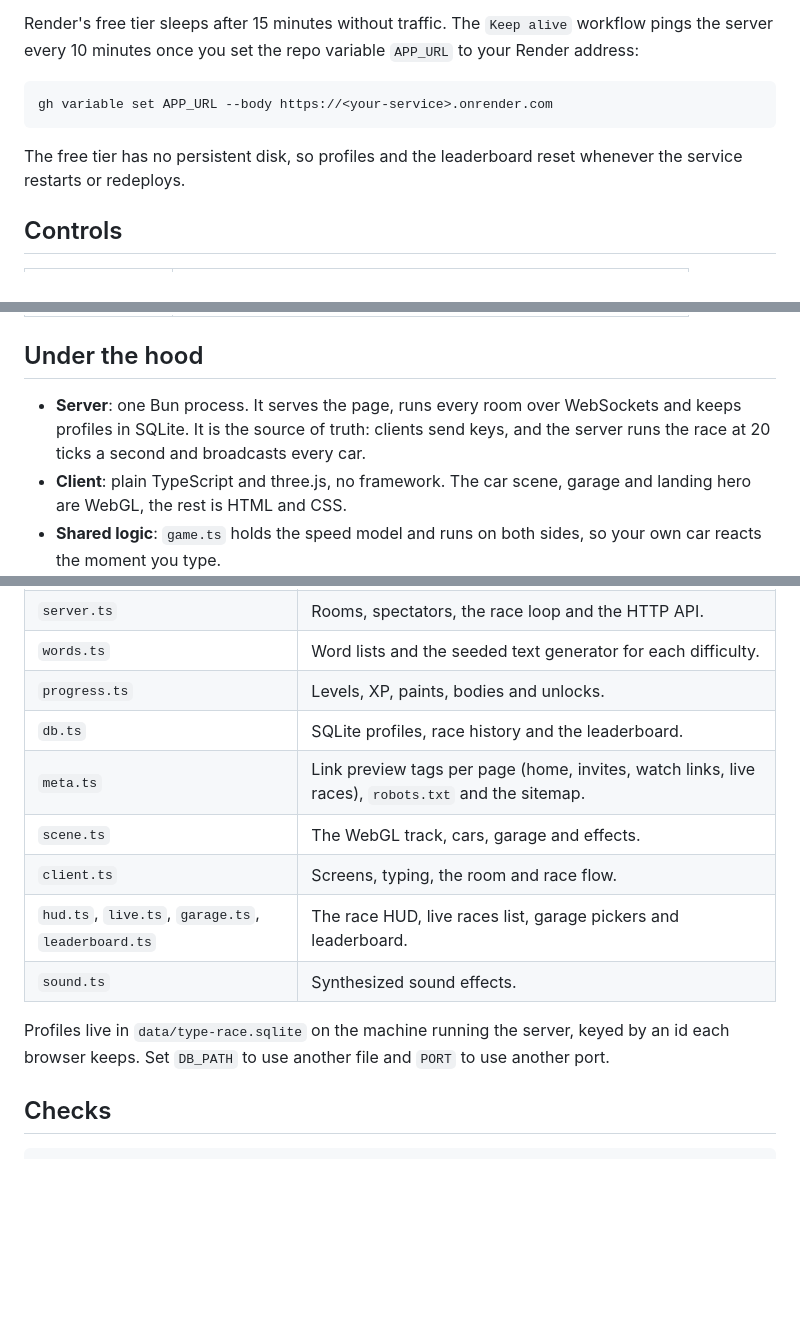
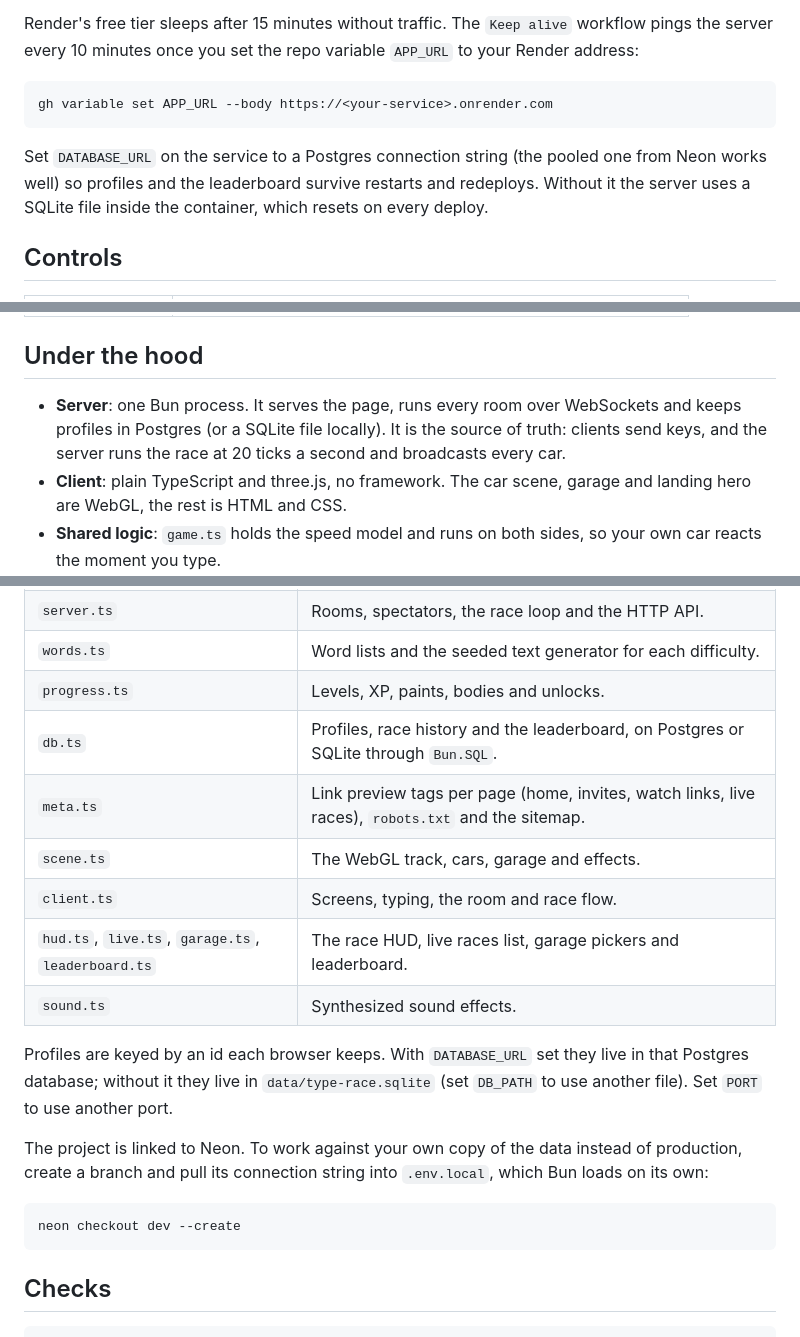
Before and after one commit to Nuu-maan/type-race, a Markdown page: README.md, 3 parts joined by grey strips. GitHub-like rendering; blank space fills up the shorter version.

Commit message:
Document the Postgres database and Neon branches

````diff
--- a/README.md
+++ b/README.md
@@ -95,7 +95,7 @@ Render's free tier sleeps after 15 minutes without traffic. The `Keep alive` wor
 gh variable set APP_URL --body https://<your-service>.onrender.com
 ```
 
-The free tier has no persistent disk, so profiles and the leaderboard reset whenever the service restarts or redeploys.
+Set `DATABASE_URL` on the service to a Postgres connection string (the pooled one from Neon works well) so profiles and the leaderboard survive restarts and redeploys. Without it the server uses a SQLite file inside the container, which resets on every deploy.
 
 ## Controls
 
@@ -109,7 +109,7 @@ The free tier has no persistent disk, so profiles and the leaderboard reset when
 
 ## Under the hood
 
-- **Server**: one Bun process. It serves the page, runs every room over WebSockets and keeps profiles in SQLite. It is the source of truth: clients send keys, and the server runs the race at 20 ticks a second and broadcasts every car.
+- **Server**: one Bun process. It serves the page, runs every room over WebSockets and keeps profiles in Postgres (or a SQLite file locally). It is the source of truth: clients send keys, and the server runs the race at 20 ticks a second and broadcasts every car.
 - **Client**: plain TypeScript and three.js, no framework. The car scene, garage and landing hero are WebGL, the rest is HTML and CSS.
 - **Shared logic**: `game.ts` holds the speed model and runs on both sides, so your own car reacts the moment you type.
 
@@ -119,14 +119,20 @@ The free tier has no persistent disk, so profiles and the leaderboard reset when
 | `server.ts` | Rooms, spectators, the race loop and the HTTP API. |
 | `words.ts` | Word lists and the seeded text generator for each difficulty. |
 | `progress.ts` | Levels, XP, paints, bodies and unlocks. |
-| `db.ts` | SQLite profiles, race history and the leaderboard. |
+| `db.ts` | Profiles, race history and the leaderboard, on Postgres or SQLite through `Bun.SQL`. |
 | `meta.ts` | Link preview tags per page (home, invites, watch links, live races), `robots.txt` and the sitemap. |
 | `scene.ts` | The WebGL track, cars, garage and effects. |
 | `client.ts` | Screens, typing, the room and race flow. |
 | `hud.ts`, `live.ts`, `garage.ts`, `leaderboard.ts` | The race HUD, live races list, garage pickers and leaderboard. |
 | `sound.ts` | Synthesized sound effects. |
 
-Profiles live in `data/type-race.sqlite` on the machine running the server, keyed by an id each browser keeps. Set `DB_PATH` to use another file and `PORT` to use another port.
+Profiles are keyed by an id each browser keeps. With `DATABASE_URL` set they live in that Postgres database; without it they live in `data/type-race.sqlite` (set `DB_PATH` to use another file). Set `PORT` to use another port.
+
+The project is linked to Neon. To work against your own copy of the data instead of production, create a branch and pull its connection string into `.env.local`, which Bun loads on its own:
+
+```sh
+neon checkout dev --create
+```
 
 ## Checks
 
````
